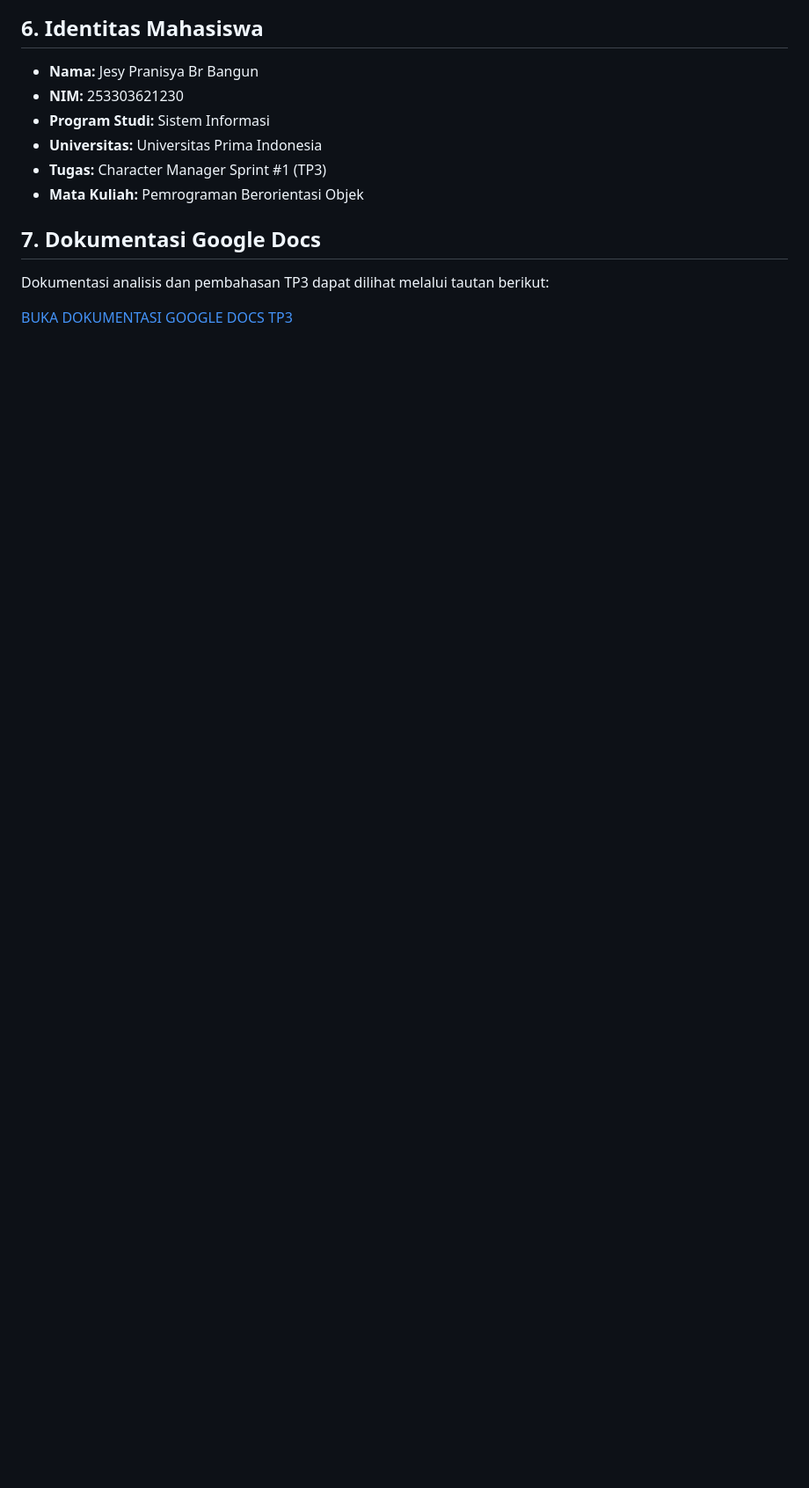
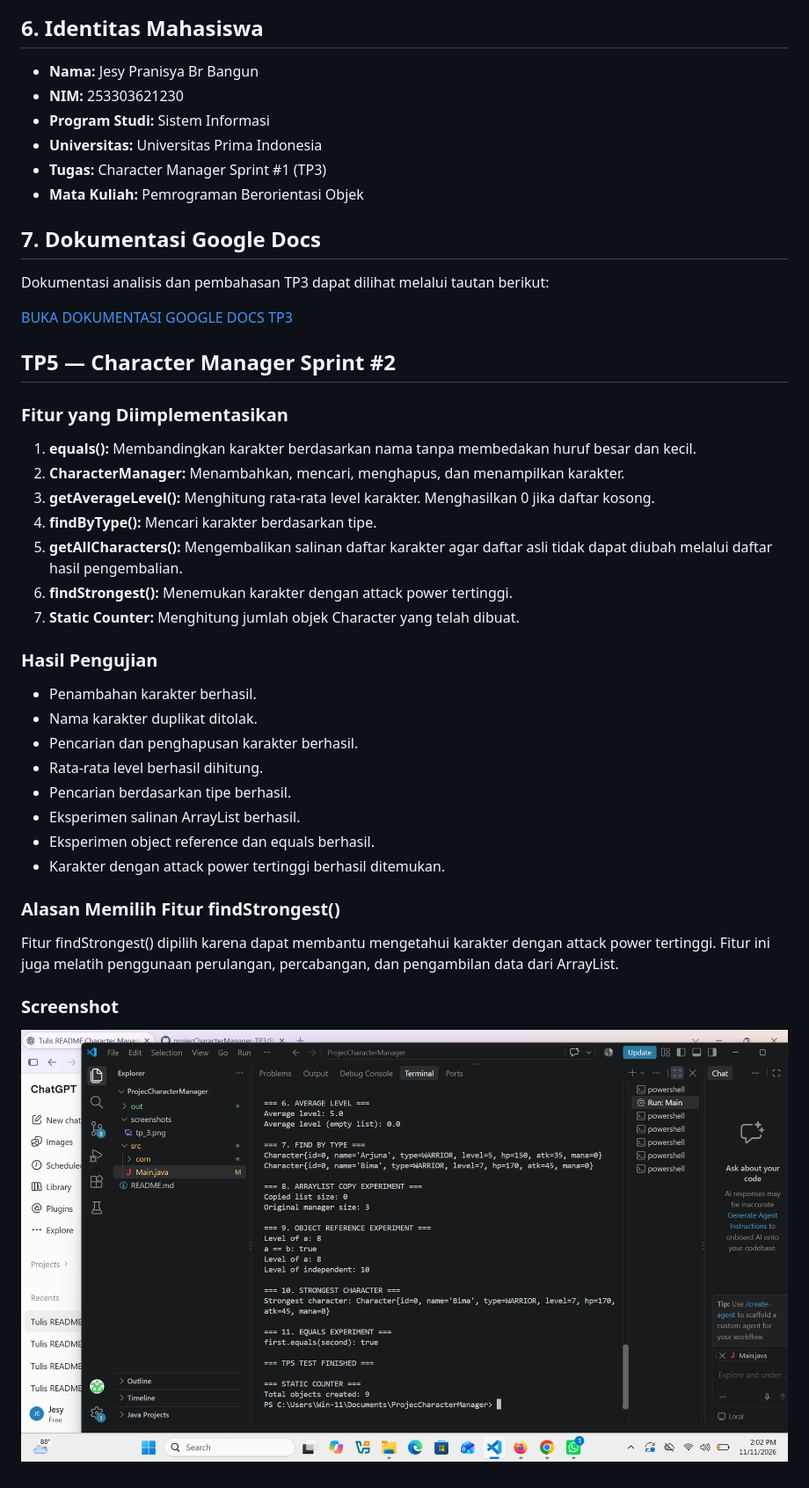
Before and after one commit to jesypranisyabrbangun-prog/projecCharacterManager-TP3, a Markdown page: README.md, the part around the change. Shown at 88% size. Rendered like a GitHub page; pictures changed too: screenshots/tp_5.png (added); blank space fills up the shorter version.

Commit message:
feat: complete TP5 character manager

```diff
--- a/README.md
+++ b/README.md
@@ -62,3 +62,32 @@ Screenshot berikut menunjukkan hasil eksekusi aplikasi Character Manager TP3.
 Dokumentasi analisis dan pembahasan TP3 dapat dilihat melalui tautan berikut:
 
 [BUKA DOKUMENTASI GOOGLE DOCS TP3](https://docs.google.com/document/d/1u7Xp926uOyoA4-ykONDtI0S-yILRtdFkxvSFbVrXS6k/edit?usp=sharing)
+
+
+
+## TP5 — Character Manager Sprint #2
+
+### Fitur yang Diimplementasikan
+1. **equals():** Membandingkan karakter berdasarkan nama tanpa membedakan huruf besar dan kecil.
+2. **CharacterManager:** Menambahkan, mencari, menghapus, dan menampilkan karakter.
+3. **getAverageLevel():** Menghitung rata-rata level karakter. Menghasilkan 0 jika daftar kosong.
+4. **findByType():** Mencari karakter berdasarkan tipe.
+5. **getAllCharacters():** Mengembalikan salinan daftar karakter agar daftar asli tidak dapat diubah melalui daftar hasil pengembalian.
+6. **findStrongest():** Menemukan karakter dengan attack power tertinggi.
+7. **Static Counter:** Menghitung jumlah objek Character yang telah dibuat.
+
+### Hasil Pengujian
+- Penambahan karakter berhasil.
+- Nama karakter duplikat ditolak.
+- Pencarian dan penghapusan karakter berhasil.
+- Rata-rata level berhasil dihitung.
+- Pencarian berdasarkan tipe berhasil.
+- Eksperimen salinan ArrayList berhasil.
+- Eksperimen object reference dan equals berhasil.
+- Karakter dengan attack power tertinggi berhasil ditemukan.
+
+### Alasan Memilih Fitur findStrongest()
+Fitur findStrongest() dipilih karena dapat membantu mengetahui karakter dengan attack power tertinggi. Fitur ini juga melatih penggunaan perulangan, percabangan, dan pengambilan data dari ArrayList.
+
+### Screenshot
+![Hasil pengujian TP5](screenshots/tp_5.png)
```
Also changed, not shown: 3 other files.
